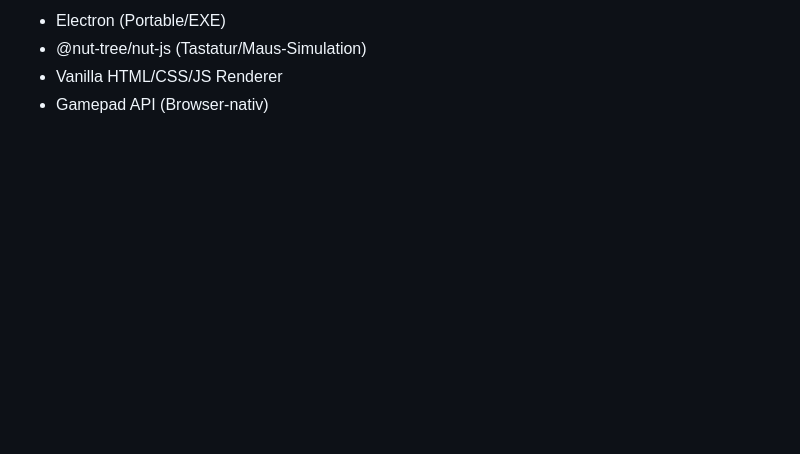
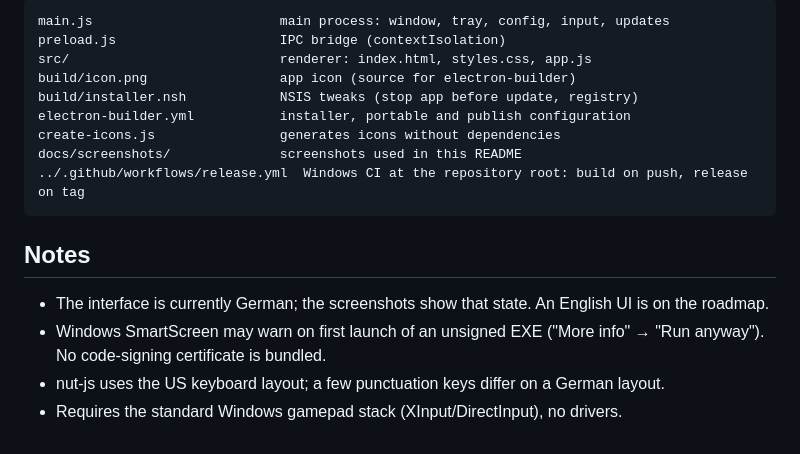
Before and after one commit to fefi91011/ControllerDesktop, a Markdown page: ControllerDesktop/README.md, the part around one of its changes. Rendered like a GitHub page; blank space fills up the shorter version.

````diff
--- a/ControllerDesktop/README.md
+++ b/ControllerDesktop/README.md
@@ -55,5 +110,19 @@ Output: `Release/ControllerDesktop-Portable.exe`
 
-- Electron (Portable/EXE)
-- @nut-tree/nut-js (Tastatur/Maus-Simulation)
-- Vanilla HTML/CSS/JS Renderer
-- Gamepad API (Browser-nativ)
+```
+main.js                        main process: window, tray, config, input, updates
+preload.js                     IPC bridge (contextIsolation)
+src/                           renderer: index.html, styles.css, app.js
+build/icon.png                 app icon (source for electron-builder)
+build/installer.nsh            NSIS tweaks (stop app before update, registry)
+electron-builder.yml           installer, portable and publish configuration
+create-icons.js                generates icons without dependencies
+docs/screenshots/              screenshots used in this README
+../.github/workflows/release.yml  Windows CI at the repository root: build on push, release on tag
+```
+
+## Notes
+
+- The interface is currently German; the screenshots show that state. An English UI is on the roadmap.
+- Windows SmartScreen may warn on first launch of an unsigned EXE ("More info" → "Run anyway"). No code-signing certificate is bundled.
+- nut-js uses the US keyboard layout; a few punctuation keys differ on a German layout.
+- Requires the standard Windows gamepad stack (XInput/DirectInput), no drivers.
````
Also changed, not shown: other parts of ControllerDesktop/README.md (+90 -35 lines), ControllerDesktop/README.de.md (added, +127 -0 lines), ControllerDesktop/docs/screenshots/dashboard-dark.png (added), ControllerDesktop/docs/screenshots/dashboard-light.png (added), ControllerDesktop/docs/screenshots/keyboard.png (added), ControllerDesktop/docs/screenshots/mappings.png (added), ControllerDesktop/docs/screenshots/settings.png (added).
